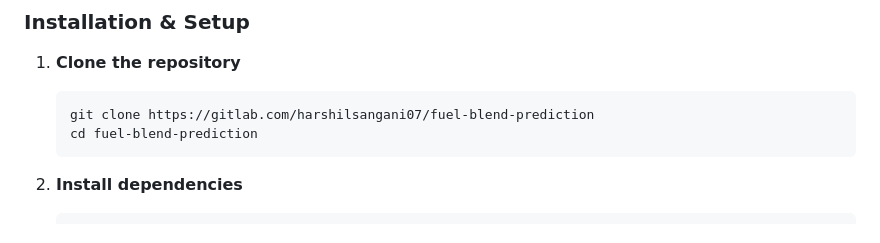
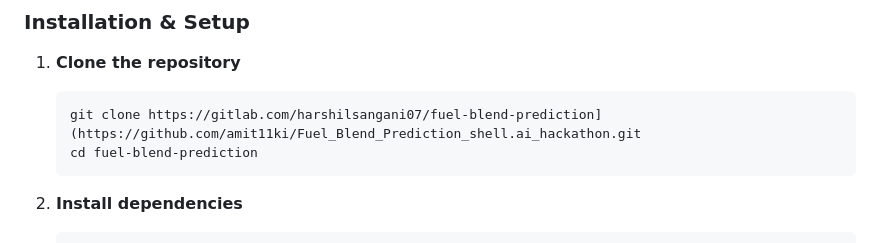
Before and after one commit to amit11ki/Fuel_Blend_Prediction_shell.ai_hackathon, a Markdown page: README.md, the part around the change. Drawn GitHub-style.

````diff
--- a/README.md
+++ b/README.md
@@ -90,7 +90,7 @@ fuel-blend-prediction/
 
 1. **Clone the repository**
    ```bash
-   git clone https://gitlab.com/harshilsangani07/fuel-blend-prediction
+   git clone https://gitlab.com/harshilsangani07/fuel-blend-prediction](https://github.com/amit11ki/Fuel_Blend_Prediction_shell.ai_hackathon.git
    cd fuel-blend-prediction
    ```
 
````
